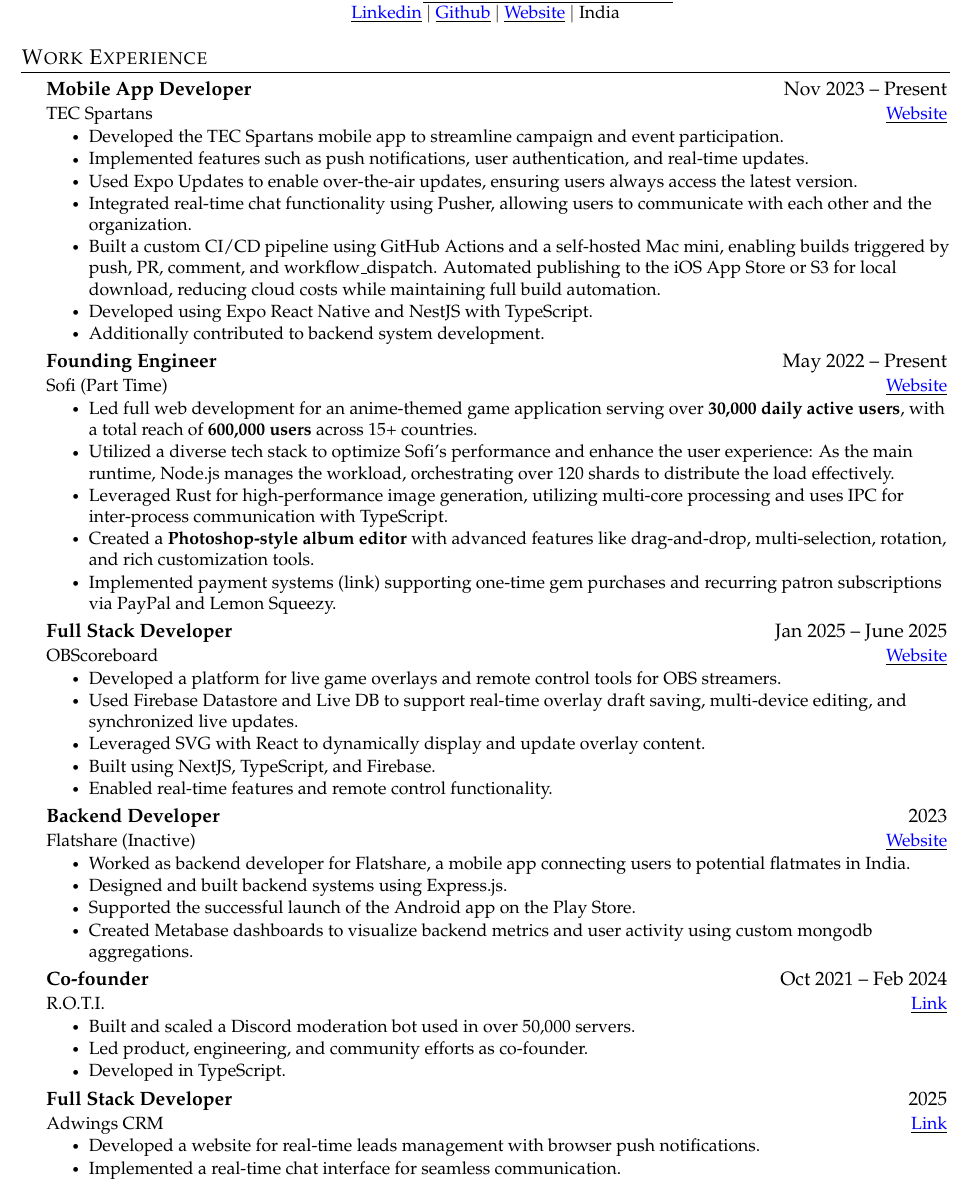
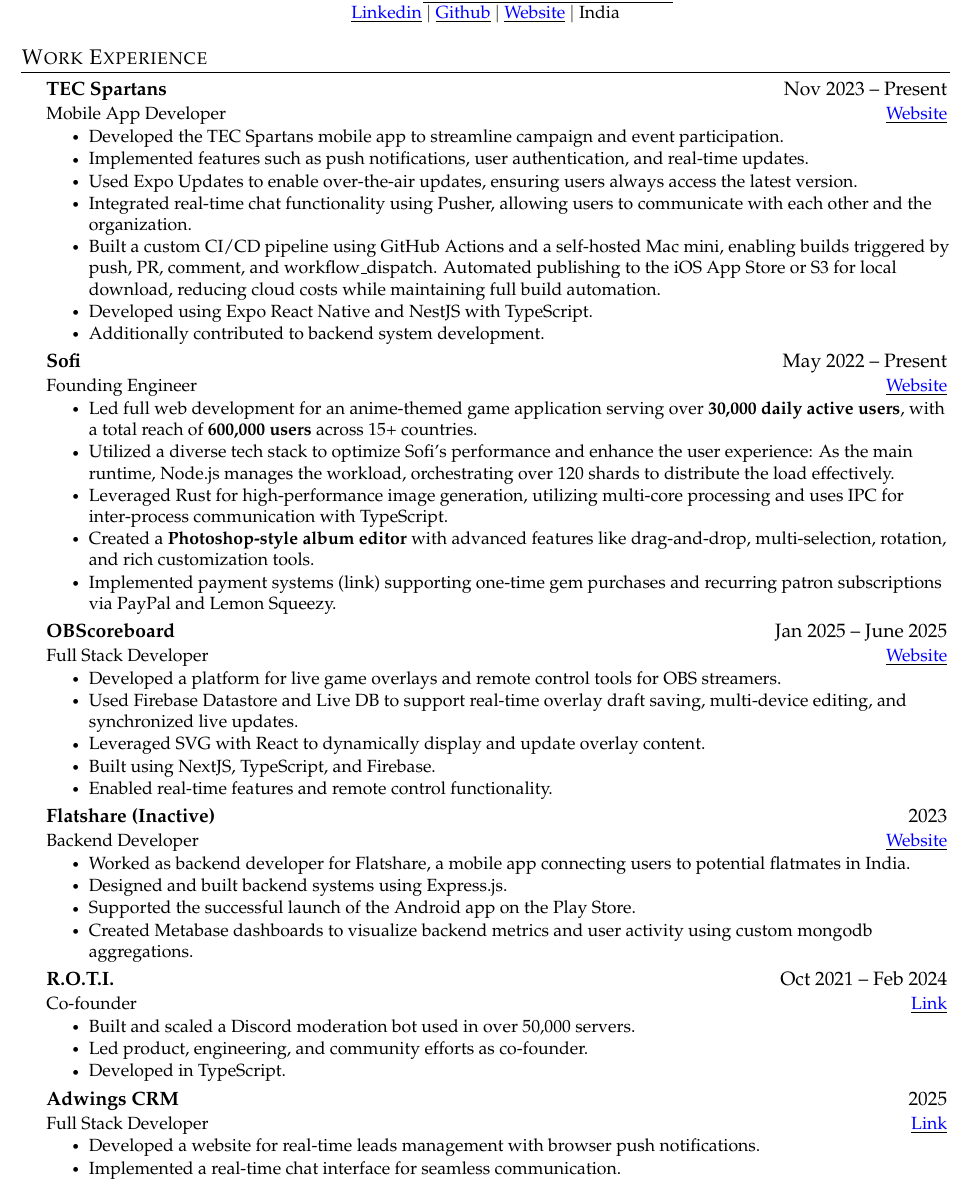
Before and after one commit to imranbarbhuiya/parbez.me, a LaTeX CV (resume.tex): part of page 1 of 2, cut so that both start at the same text. Compiled offline with pdfLaTeX.

Commit message:
fix: updated pdf

```diff
--- a/resume.tex
+++ b/resume.tex
@@ -179,8 +179,8 @@
 %      \CVItemListEnd
 
     \CVSubheading
-      {Mobile App Developer}{Nov 2023 -- Present}
-      {TEC Spartans}{\href{https://theesports.club/spartans}{\underline{\color{blue} Website}}}
+      {TEC Spartans}{Nov 2023 -- Present}
+      {Mobile App Developer}{\href{https://theesports.club/spartans}{\underline{\color{blue} Website}}}
       \CVItemListStart
         \CVItem{Developed the TEC Spartans mobile app to streamline campaign and event participation.}
         \CVItem{Implemented features such as push notifications, user authentication, and real-time updates.}
@@ -192,8 +192,8 @@
       \CVItemListEnd
 
     \CVSubheading
-      {Founding Engineer}{May 2022 -- Present}
-      {Sofi (Part Time)}{\href{https://sofi.gg/}{\underline{\color{blue} Website}}}
+      {Sofi}{May 2022 -- Present}
+      {Founding Engineer}{\href{https://sofi.gg/}{\underline{\color{blue} Website}}}
       \CVItemListStart
         \CVItem{Led full web development for an anime-themed game application serving over \textbf{30,000 daily active users}, with a total reach of \textbf{600,000 users} across 15+ countries.}
         \CVItem{Utilized a diverse tech stack to optimize Sofi’s performance and enhance the user experience: As the main runtime, Node.js manages the workload, orchestrating over 120 shards to distribute the load effectively.}
@@ -203,8 +203,8 @@
       \CVItemListEnd
 
     \CVSubheading
-      {Full Stack Developer}{Jan 2025 -- June 2025}
-      {OBScoreboard}{\href{https://app.obscoreboard.com/}{\underline{\color{blue} Website}}}
+      {OBScoreboard}{Jan 2025 -- June 2025}
+      {Full Stack Developer}{\href{https://app.obscoreboard.com/}{\underline{\color{blue} Website}}}
       \CVItemListStart
         \CVItem{Developed a platform for live game overlays and remote control tools for OBS streamers.}
         \CVItem{Used Firebase Datastore and Live DB to support real-time overlay draft saving, multi-device editing, and synchronized live updates.}
@@ -214,8 +214,8 @@
       \CVItemListEnd
 
     \CVSubheading
-      {Backend Developer}{2023}
-      {Flatshare (Inactive)}{\href{https://joinflatshare.com/}{\underline{\color{blue} Website}}}
+      {Flatshare (Inactive)}{2023}
+      {Backend Developer}{\href{https://joinflatshare.com/}{\underline{\color{blue} Website}}}
       \CVItemListStart
         \CVItem{Worked as backend developer for Flatshare, a mobile app connecting users to potential flatmates in India.}
         \CVItem{Designed and built backend systems using Express.js.}
@@ -242,8 +242,8 @@
         \CVItemListEnd
 
       \CVSubheading
-        {Full Stack Developer}{2025}
-        {Adwings CRM}{\href{https://adwingscrm.com/}{\underline{\color{blue} Link}}}
+        {Adwings CRM}{2025}
+        {Full Stack Developer}{\href{https://adwingscrm.com/}{\underline{\color{blue} Link}}}
         \CVItemListStart
           \CVItem{Developed a website for real-time leads management with browser push notifications.}
           \CVItem{Implemented a real-time chat interface for seamless communication.}
```
Also changed, not shown: resume.tex (4 more changed lines), 1 other file.
